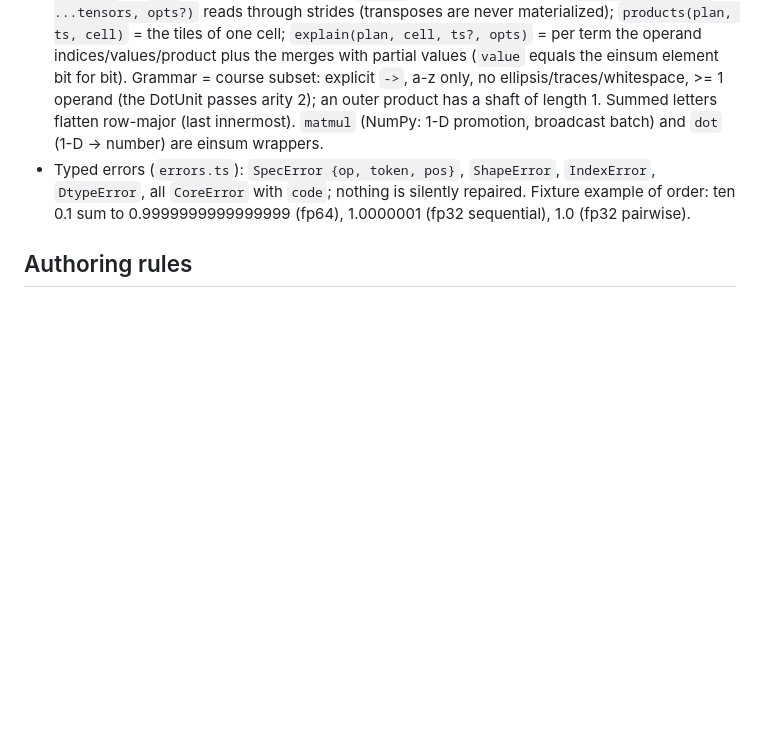
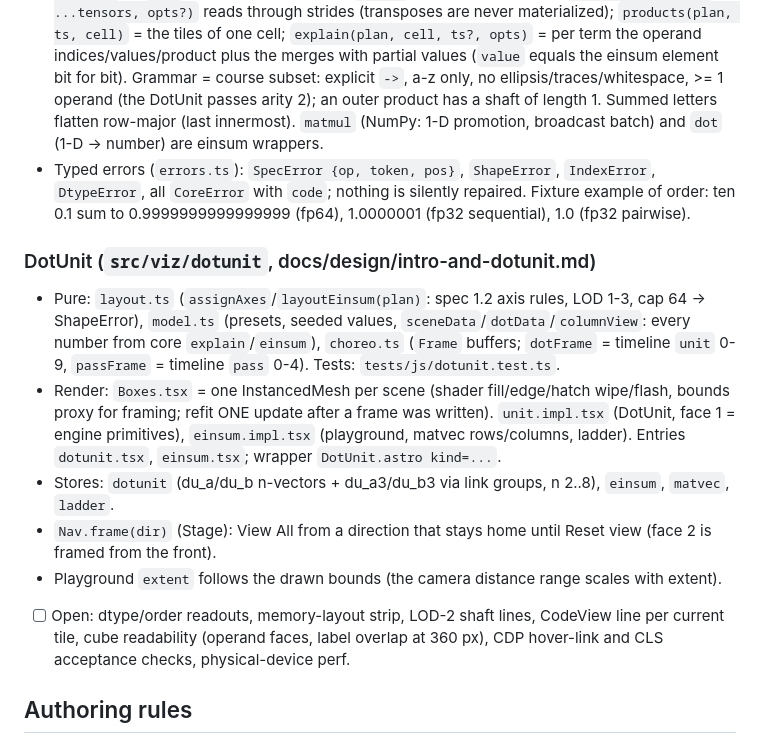
Before and after one commit to ssoj13/course_ai_math, a Markdown page: AGENTS.md, the part around the change. GitHub-like rendering; blank space fills up the shorter version.

Commit message:
docs: AGENTS.md DotUnit contracts

```diff
--- a/AGENTS.md
+++ b/AGENTS.md
@@ -335,6 +335,19 @@ only through a scene that imports it. Tests: `tests/js/tensor-core.test.ts` over
   `CoreError` with `code`; nothing is silently repaired. Fixture example of order: ten 0.1 sum to 0.9999999999999999
   (fp64), 1.0000001 (fp32 sequential), 1.0 (fp32 pairwise).
 
+### DotUnit (`src/viz/dotunit`, docs/design/intro-and-dotunit.md)
+
+- Pure: `layout.ts` (`assignAxes`/`layoutEinsum(plan)`: spec 1.2 axis rules, LOD 1-3, cap 64 -> ShapeError), `model.ts`
+  (presets, seeded values, `sceneData`/`dotData`/`columnView`: every number from core `explain`/`einsum`), `choreo.ts`
+  (`Frame` buffers; `dotFrame` = timeline `unit` 0-9, `passFrame` = timeline `pass` 0-4). Tests: `tests/js/dotunit.test.ts`.
+- Render: `Boxes.tsx` = one InstancedMesh per scene (shader fill/edge/hatch wipe/flash, bounds proxy for framing; refit
+  ONE update after a frame was written). `unit.impl.tsx` (DotUnit, face 1 = engine primitives), `einsum.impl.tsx`
+  (playground, matvec rows/columns, ladder). Entries `dotunit.tsx`, `einsum.tsx`; wrapper `DotUnit.astro kind=...`.
+- Stores: `dotunit` (du_a/du_b n-vectors + du_a3/du_b3 via link groups, n 2..8), `einsum`, `matvec`, `ladder`.
+- `Nav.frame(dir)` (Stage): View All from a direction that stays home until Reset view (face 2 is framed from the front).
+- Playground `extent` follows the drawn bounds (the camera distance range scales with extent).
+- [ ] Open: dtype/order readouts, memory-layout strip, LOD-2 shaft lines, CodeView line per current tile, cube
+  readability (operand faces, label overlap at 360 px), CDP hover-link and CLS acceptance checks, physical-device perf.
 ## Authoring rules
 
 - Math in prose: `$a\cdot b$` inline; display math fenced (`$$` on its own lines; a one-line `$$x$$` is inline).
```
